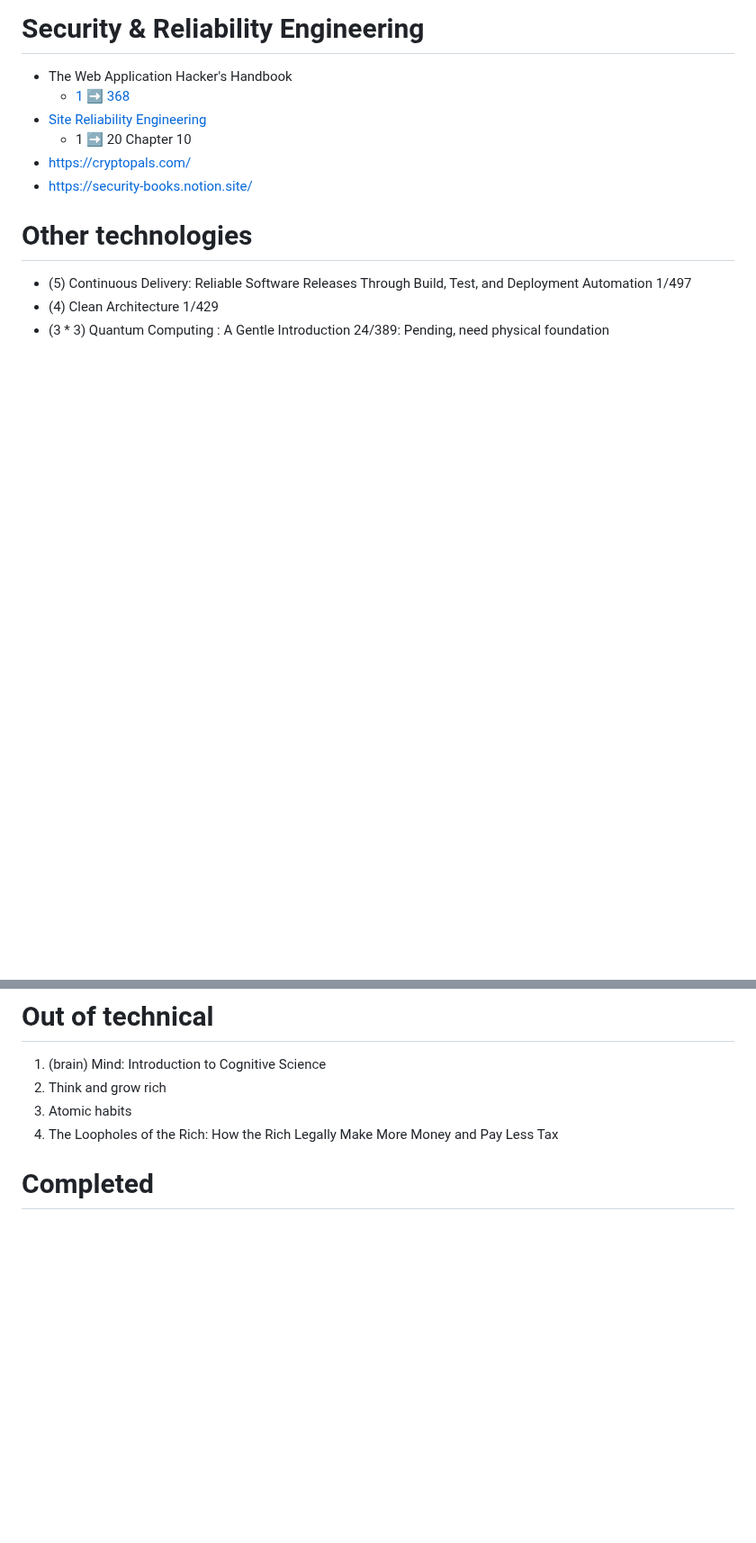
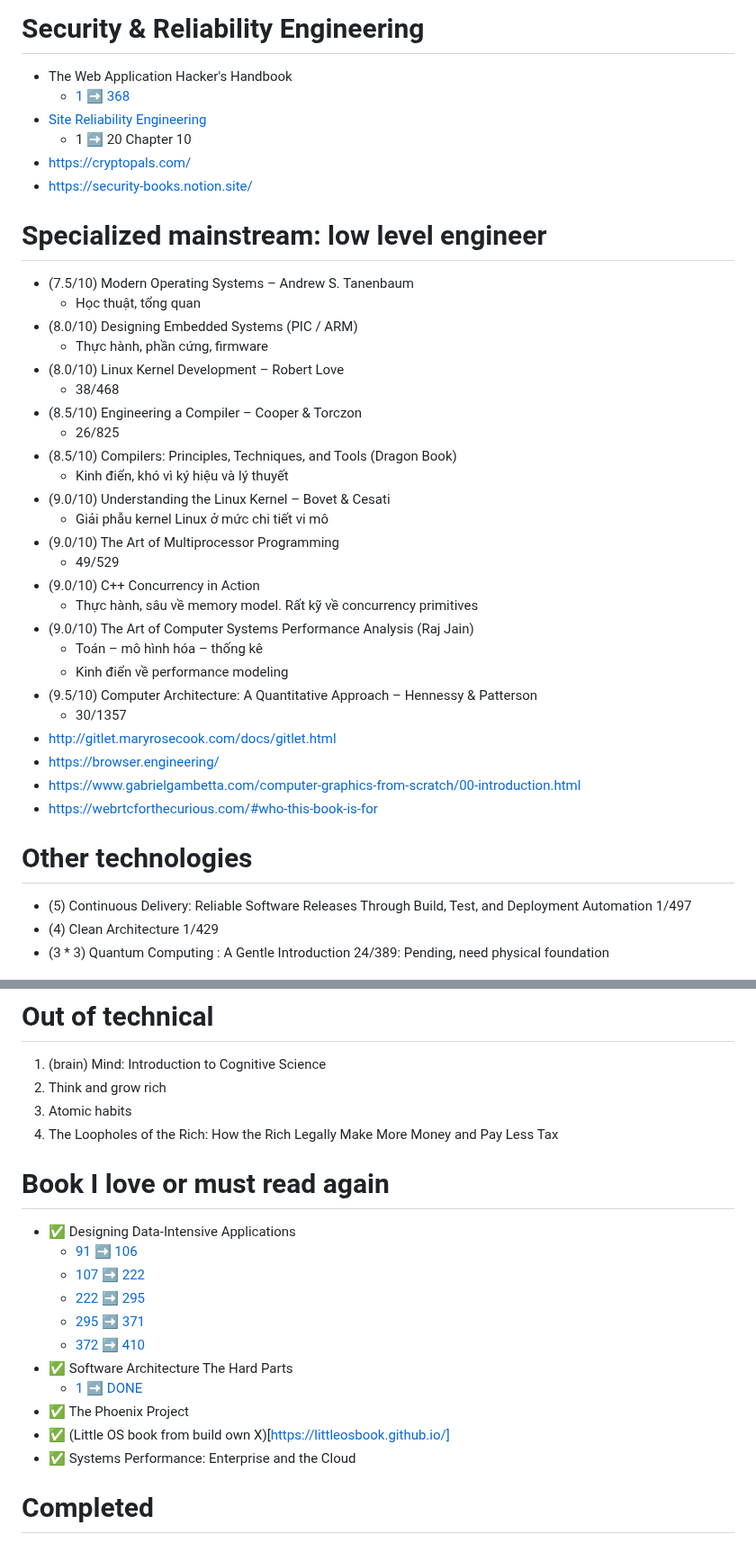
Before and after one commit to my-crazy-lab/knowledge-based, a Markdown page: Books.md, 2 parts joined by grey strips. Shown at 90% size. Drawn GitHub-style; blank space fills up the shorter version.

```diff
--- a/Books.md
+++ b/Books.md
@@ -79,6 +71,34 @@
 - https://cryptopals.com/
 - https://security-books.notion.site/
 
+# Specialized mainstream: low level engineer
+
+- (7.5/10) Modern Operating Systems – Andrew S. Tanenbaum
+    - Học thuật, tổng quan
+- (8.0/10) Designing Embedded Systems (PIC / ARM)
+    - Thực hành, phần cứng, firmware
+- (8.0/10) Linux Kernel Development – Robert Love
+    - 38/468
+- (8.5/10) Engineering a Compiler – Cooper & Torczon
+    - 26/825
+- (8.5/10) Compilers: Principles, Techniques, and Tools (Dragon Book)
+    - Kinh điển, khó vì ký hiệu và lý thuyết
+- (9.0/10) Understanding the Linux Kernel – Bovet & Cesati
+    - Giải phẫu kernel Linux ở mức chi tiết vi mô
+- (9.0/10) The Art of Multiprocessor Programming
+    - 49/529
+- (9.0/10) C++ Concurrency in Action
+    - Thực hành, sâu về memory model. Rất kỹ về concurrency primitives
+- (9.0/10) The Art of Computer Systems Performance Analysis (Raj Jain)
+    - Toán – mô hình hóa – thống kê
+    - Kinh điển về performance modeling
+- (9.5/10) Computer Architecture: A Quantitative Approach – Hennessy & Patterson
+    - 30/1357
+- http://gitlet.maryrosecook.com/docs/gitlet.html
+- https://browser.engineering/
+- https://www.gabrielgambetta.com/computer-graphics-from-scratch/00-introduction.html
+- https://webrtcforthecurious.com/#who-this-book-is-for
+
 # Other technologies
 
 - (5) Continuous Delivery: Reliable Software Releases Through Build, Test, and Deployment Automation 1/497
@@ -91,6 +111,20 @@
 2. Think and grow rich
 3. Atomic habits
 4. The Loopholes of the Rich: How the Rich Legally Make More Money and Pay Less Tax
+
+# Book I love or must read again
+
+- :white_check_mark: Designing Data-Intensive Applications
+    - [91 :arrow_right: 106](./1.0.0/tkzqg5.md)
+    - [107 :arrow_right: 222](./1.0.0/4mw4a3.md)
+    - [222 :arrow_right: 295](./1.0.0/o70doc.md)
+    - [295 :arrow_right: 371](./1.0.0/n20071.md)
+    - [372 :arrow_right: 410](./1.0.0/o6n1x2.md)
+- :white_check_mark: Software Architecture The Hard Parts
+    - [1 :arrow_right: DONE](./1.0.0/3pm1sl.md)
+- :white_check_mark: The Phoenix Project
+- :white_check_mark: (Little OS book from build own X)[https://littleosbook.github.io/]
+- :white_check_mark: Systems Performance: Enterprise and the Cloud
 
 # Completed
 
```
Also changed, not shown: other parts of Books.md (+20 -39 lines).
